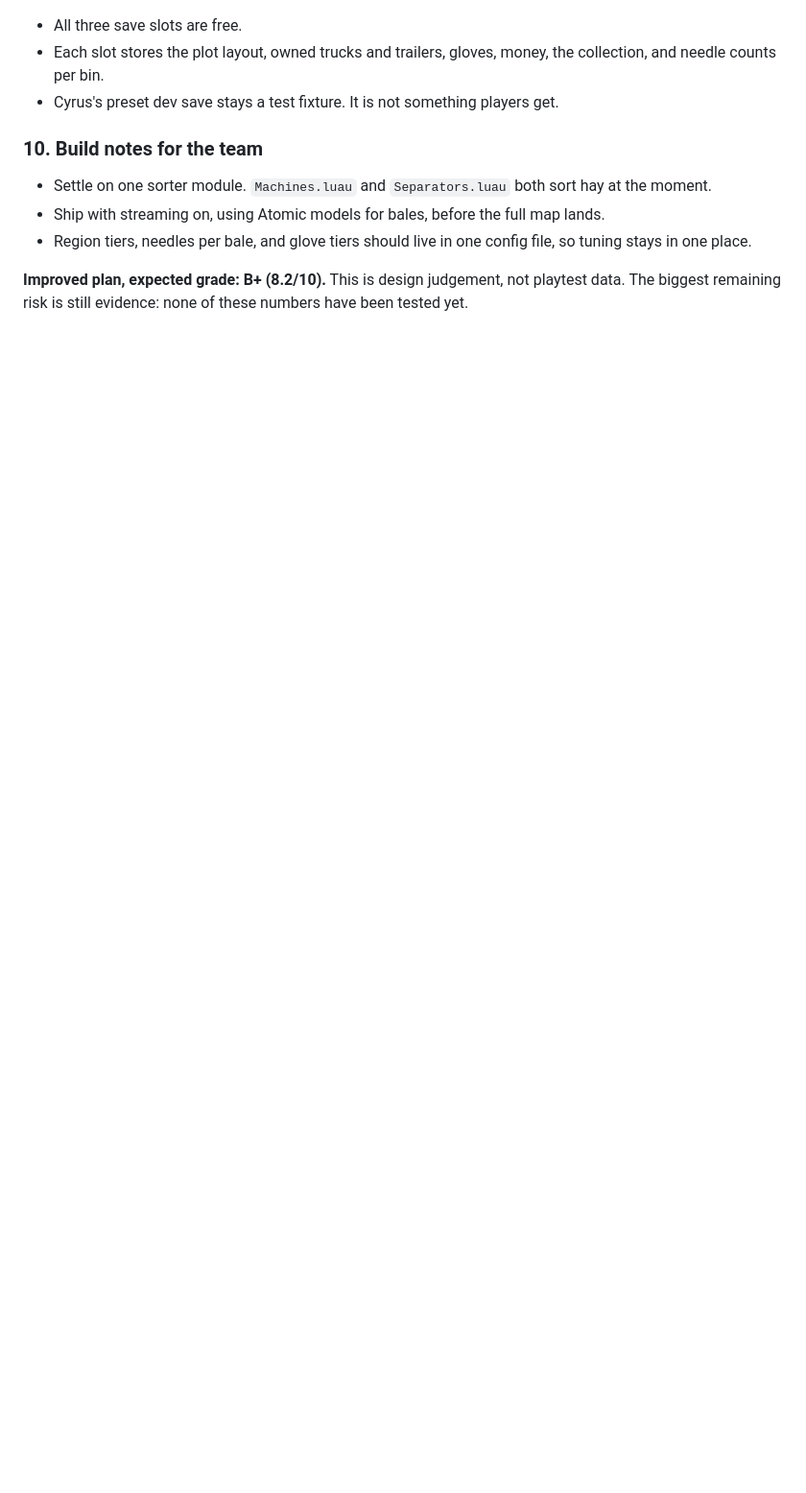
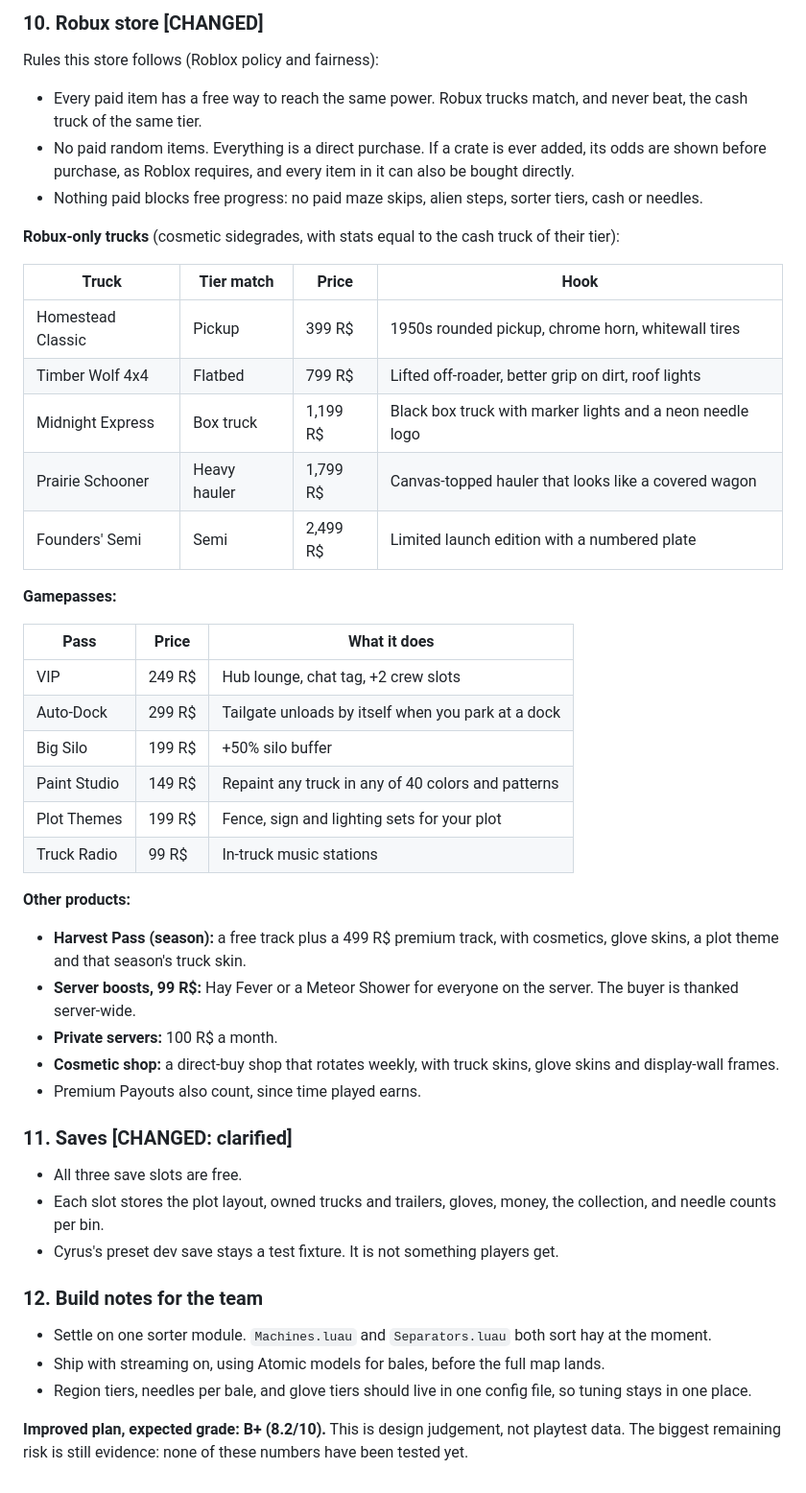
Before and after one commit to cyrusw17/aifundedagent, a Markdown page: docs/GAME_PLAN_V8.md, the part around one of its changes. Shown at 96% size. GitHub-like rendering; blank space fills up the shorter version.

```diff
--- a/docs/GAME_PLAN_V8.md
+++ b/docs/GAME_PLAN_V8.md
@@ -257,8 +283,43 @@ These are target times for a new player:
+### 10. Robux store [CHANGED]
+Rules this store follows (Roblox policy and fairness):
+- Every paid item has a free way to reach the same power. Robux trucks match, and never beat, the cash truck of the same tier.
+- No paid random items. Everything is a direct purchase. If a crate is ever added, its odds are shown before purchase, as Roblox requires, and every item in it can also be bought directly.
+- Nothing paid blocks free progress: no paid maze skips, alien steps, sorter tiers, cash or needles.
+
+**Robux-only trucks** (cosmetic sidegrades, with stats equal to the cash truck of their tier):
+
+| Truck | Tier match | Price | Hook |
+|---|---|---|---|
+| Homestead Classic | Pickup | 399 R$ | 1950s rounded pickup, chrome horn, whitewall tires |
+| Timber Wolf 4x4 | Flatbed | 799 R$ | Lifted off-roader, better grip on dirt, roof lights |
+| Midnight Express | Box truck | 1,199 R$ | Black box truck with marker lights and a neon needle logo |
+| Prairie Schooner | Heavy hauler | 1,799 R$ | Canvas-topped hauler that looks like a covered wagon |
+| Founders' Semi | Semi | 2,499 R$ | Limited launch edition with a numbered plate |
+
+**Gamepasses:**
+
+| Pass | Price | What it does |
+|---|---|---|
+| VIP | 249 R$ | Hub lounge, chat tag, +2 crew slots |
+| Auto-Dock | 299 R$ | Tailgate unloads by itself when you park at a dock |
+| Big Silo | 199 R$ | +50% silo buffer |
+| Paint Studio | 149 R$ | Repaint any truck in any of 40 colors and patterns |
+| Plot Themes | 199 R$ | Fence, sign and lighting sets for your plot |
+| Truck Radio | 99 R$ | In-truck music stations |
+
+**Other products:**
+- **Harvest Pass (season):** a free track plus a 499 R$ premium track, with cosmetics, glove skins, a plot theme and that season's truck skin.
+- **Server boosts, 99 R$:** Hay Fever or a Meteor Shower for everyone on the server. The buyer is thanked server-wide.
+- **Private servers:** 100 R$ a month.
+- **Cosmetic shop:** a direct-buy shop that rotates weekly, with truck skins, glove skins and display-wall frames.
+- Premium Payouts also count, since time played earns.
+
+### 11. Saves [CHANGED: clarified]
 - All three save slots are free.
 - Each slot stores the plot layout, owned trucks and trailers, gloves, money, the collection, and needle counts per bin.
 - Cyrus's preset dev save stays a test fixture. It is not something players get.
 
-### 10. Build notes for the team
+### 12. Build notes for the team
 - Settle on one sorter module. `Machines.luau` and `Separators.luau` both sort hay at the moment.
 - Ship with streaming on, using Atomic models for bales, before the full map lands.
 - Region tiers, needles per bale, and glove tiers should live in one config file, so tuning stays in one place.
```
Also changed, not shown: other parts of docs/GAME_PLAN_V8.md (+35 -9 lines).
